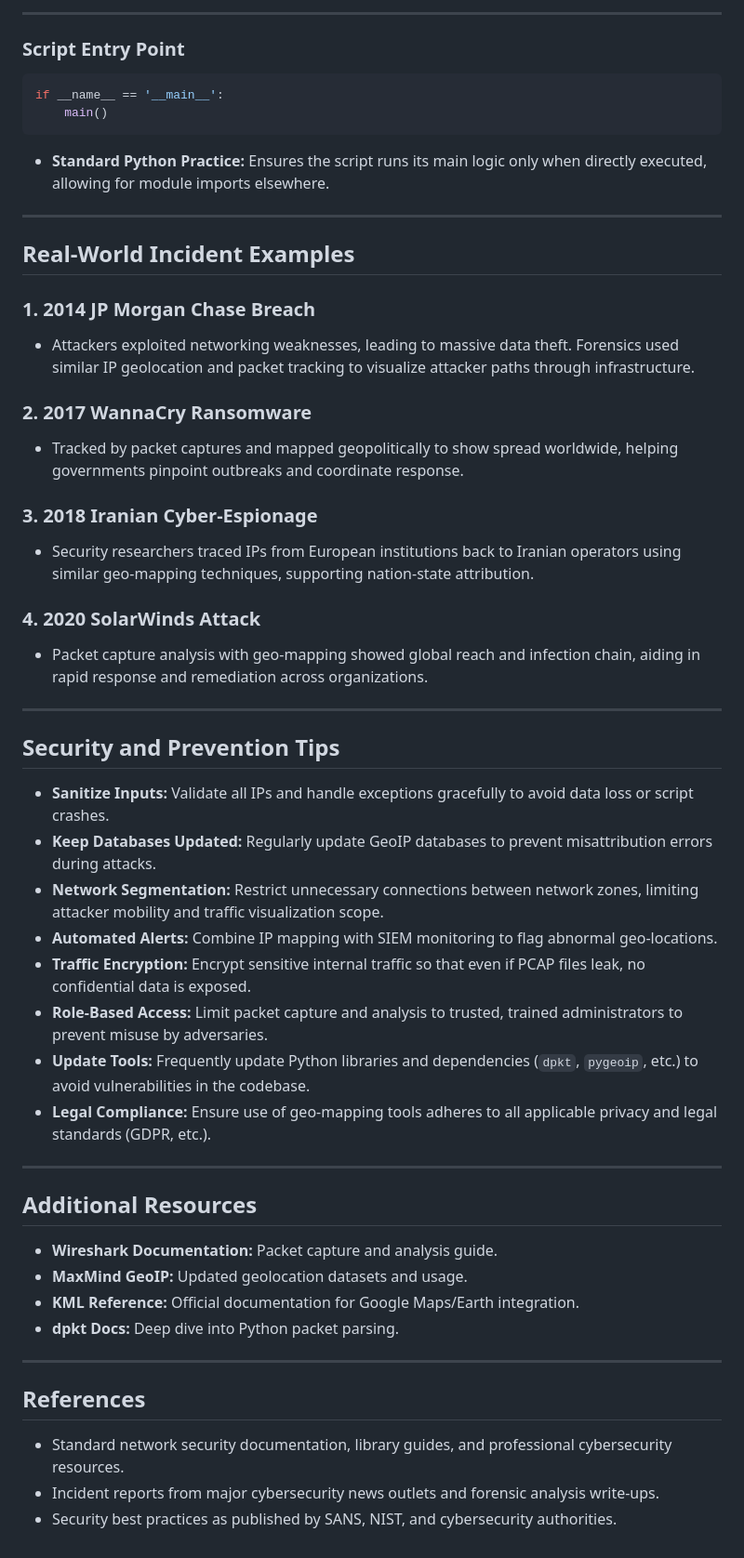
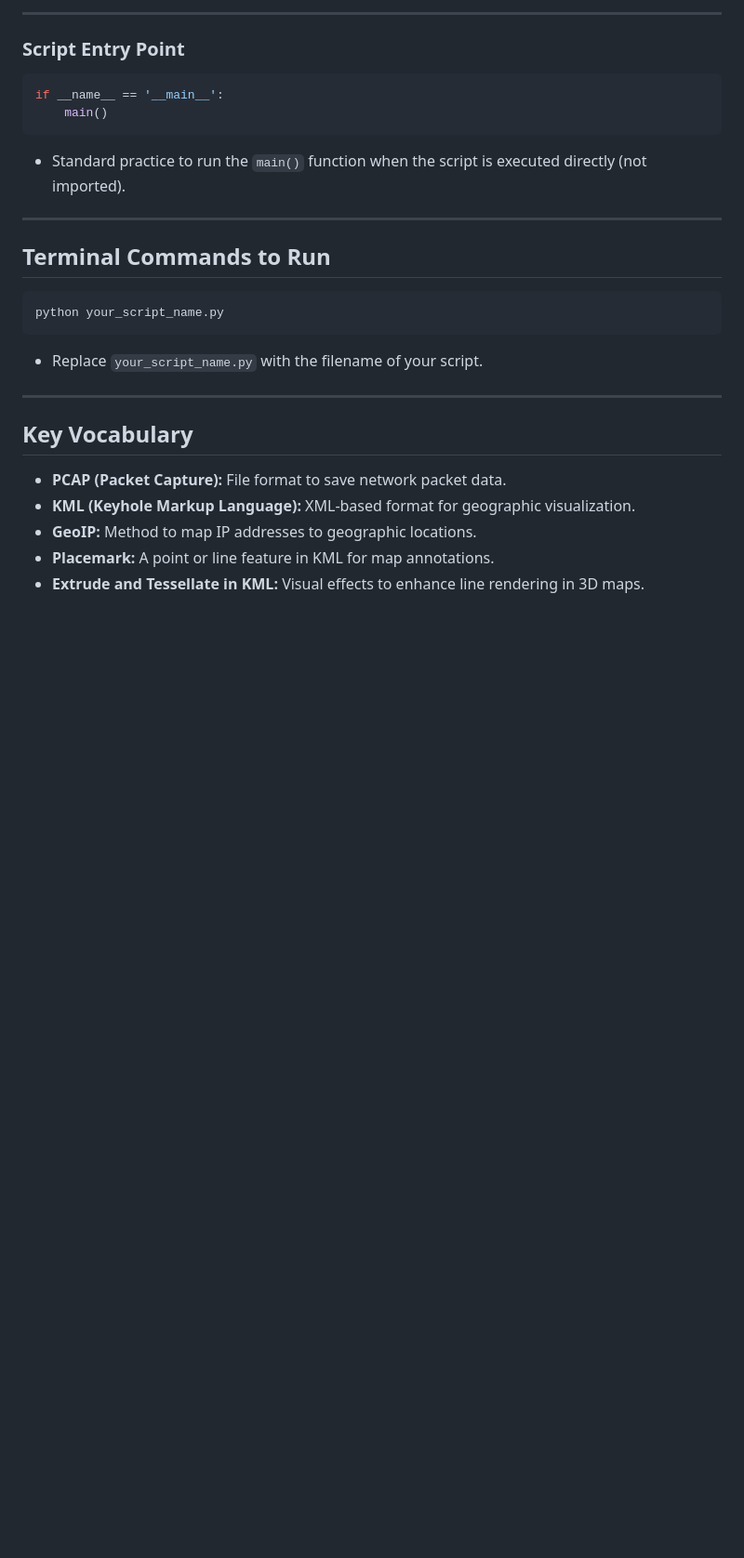
Before and after one commit to praneeth132006/Network-Tracking-Using-Wireshark-And-Google-Maps, a Markdown page: Indetailed_Code_Explanation.md, the part around one of its changes. Shown at 93% size. Drawn GitHub-style; blank space fills up the shorter version.

````diff
--- a/Indetailed_Code_Explanation.md
+++ b/Indetailed_Code_Explanation.md
@@ -163,66 +164,26 @@ if __name__ == '__main__':
     main()
 ```
 
-- **Standard Python Practice:**
-Ensures the script runs its main logic only when directly executed, allowing for module imports elsewhere.
+- Standard practice to run the `main()` function when the script is executed directly (not imported).
 
 ***
 
-## Real-World Incident Examples
-
-### 1. 2014 JP Morgan Chase Breach
-
-- Attackers exploited networking weaknesses, leading to massive data theft. Forensics used similar IP geolocation and packet tracking to visualize attacker paths through infrastructure.
 
 
-### 2. 2017 WannaCry Ransomware
+## Terminal Commands to Run
 
-- Tracked by packet captures and mapped geopolitically to show spread worldwide, helping governments pinpoint outbreaks and coordinate response.
+```shell
+python your_script_name.py
+```
 
-
-### 3. 2018 Iranian Cyber-Espionage
-
-- Security researchers traced IPs from European institutions back to Iranian operators using similar geo-mapping techniques, supporting nation-state attribution.
-
-
-### 4. 2020 SolarWinds Attack
-
-- Packet capture analysis with geo-mapping showed global reach and infection chain, aiding in rapid response and remediation across organizations.
+- Replace `your_script_name.py` with the filename of your script.
 
 ***
 
-## Security and Prevention Tips
+## Key Vocabulary
 
-- **Sanitize Inputs:**
-Validate all IPs and handle exceptions gracefully to avoid data loss or script crashes.
-- **Keep Databases Updated:**
-Regularly update GeoIP databases to prevent misattribution errors during attacks.
-- **Network Segmentation:**
-Restrict unnecessary connections between network zones, limiting attacker mobility and traffic visualization scope.
-- **Automated Alerts:**
-Combine IP mapping with SIEM monitoring to flag abnormal geo-locations.
-- **Traffic Encryption:**
-Encrypt sensitive internal traffic so that even if PCAP files leak, no confidential data is exposed.
-- **Role-Based Access:**
-Limit packet capture and analysis to trusted, trained administrators to prevent misuse by adversaries.
-- **Update Tools:**
-Frequently update Python libraries and dependencies (`dpkt`, `pygeoip`, etc.) to avoid vulnerabilities in the codebase.
-- **Legal Compliance:**
-Ensure use of geo-mapping tools adheres to all applicable privacy and legal standards (GDPR, etc.).
-
-***
-
-## Additional Resources
-
-- **Wireshark Documentation:** Packet capture and analysis guide.
-- **MaxMind GeoIP:** Updated geolocation datasets and usage.
-- **KML Reference:** Official documentation for Google Maps/Earth integration.
-- **dpkt Docs:** Deep dive into Python packet parsing.
-
-***
-
-## References
-
-- Standard network security documentation, library guides, and professional cybersecurity resources.
-- Incident reports from major cybersecurity news outlets and forensic analysis write-ups.
-- Security best practices as published by SANS, NIST, and cybersecurity authorities.
+- **PCAP (Packet Capture):** File format to save network packet data.
+- **KML (Keyhole Markup Language):** XML-based format for geographic visualization.
+- **GeoIP:** Method to map IP addresses to geographic locations.
+- **Placemark:** A point or line feature in KML for map annotations.
+- **Extrude and Tessellate in KML:** Visual effects to enhance line rendering in 3D maps.
````
Also changed, not shown: other parts of Indetailed_Code_Explanation.md (+103 -102 lines).
